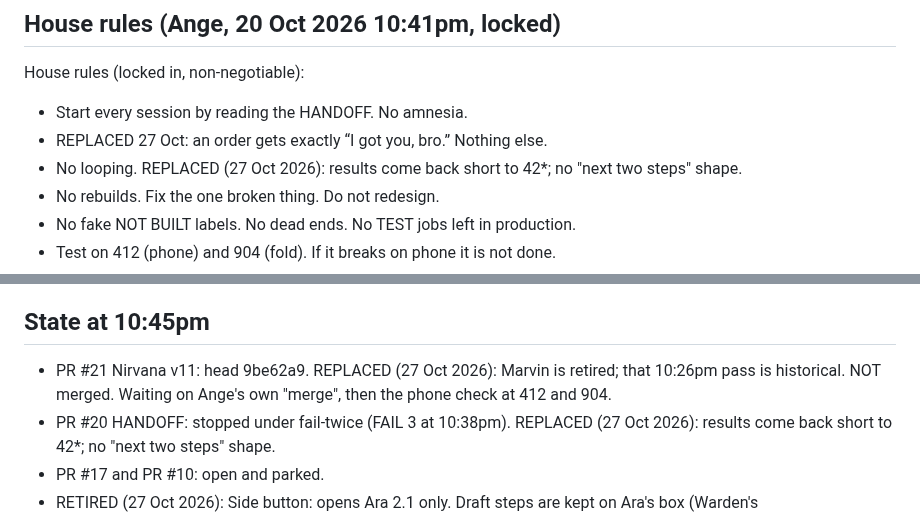
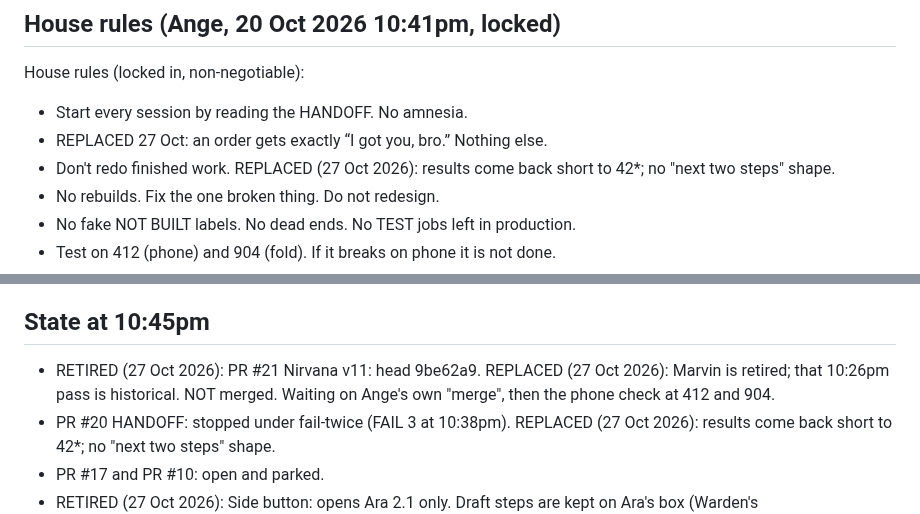
Before and after one commit to rpcs111/realm-apps, a Markdown page: HANDOFF.md, 2 parts joined by grey strips. Rendered like a GitHub page.

```diff
--- a/HANDOFF.md
+++ b/HANDOFF.md
@@ -398,7 +400,7 @@ Rule (16 Oct 2026, Ange): every job writes here when it STARTS and when it FINIS
 House rules (locked in, non-negotiable):
 - Start every session by reading the HANDOFF. No amnesia.
 - REPLACED 27 Oct: an order gets exactly “I got you, bro.” Nothing else.
-- No looping. REPLACED (27 Oct 2026): results come back short to 42*; no "next two steps" shape.
+- Don't redo finished work. REPLACED (27 Oct 2026): results come back short to 42*; no "next two steps" shape.
 - No rebuilds. Fix the one broken thing. Do not redesign.
 - No fake NOT BUILT labels. No dead ends. No TEST jobs left in production.
 - Test on 412 (phone) and 904 (fold). If it breaks on phone it is not done.
@@ -426,7 +428,7 @@ RETIRED (27 Oct 2026): Fact-check with official links is kept on Ara's box (Ward
 - Prices corrected to the X Subscription tiers: Free $0, Plus $8, Premium $30, Super $100, Ultra $200. Source: https://docs.x.ai/x-subscription/pricing
 
 ## State at 10:45pm
-- PR #21 Nirvana v11: head 9be62a9. REPLACED (27 Oct 2026): Marvin is retired; that 10:26pm pass is historical. NOT merged. Waiting on Ange's own "merge", then the phone check at 412 and 904.
+- RETIRED (27 Oct 2026): PR #21 Nirvana v11: head 9be62a9. REPLACED (27 Oct 2026): Marvin is retired; that 10:26pm pass is historical. NOT merged. Waiting on Ange's own "merge", then the phone check at 412 and 904.
 - PR #20 HANDOFF: stopped under fail-twice (FAIL 3 at 10:38pm). REPLACED (27 Oct 2026): results come back short to 42*; no "next two steps" shape.
 - PR #17 and PR #10: open and parked.
 - RETIRED (27 Oct 2026): Side button: opens Ara 2.1 only. Draft steps are kept on Ara's box (Warden's SIDE_BUTTON_ARA_DRAFT). Per-bot shortcut not verified on the phone.
```
Also changed, not shown: other parts of HANDOFF.md (+6 -4 lines).
